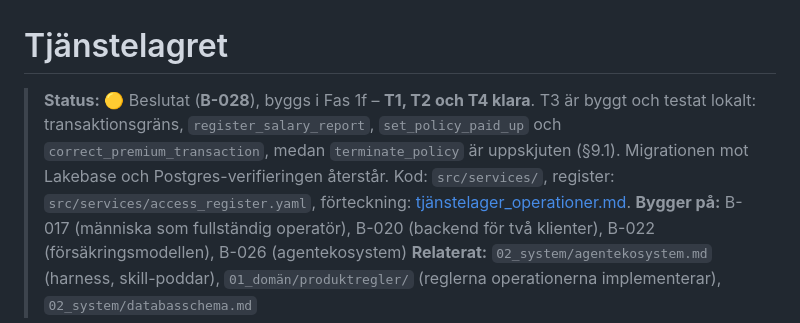
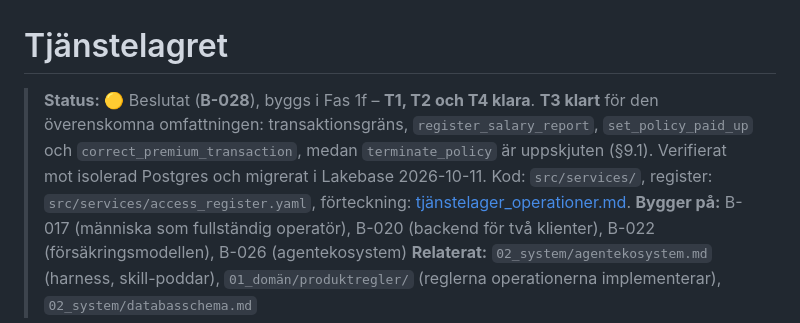
Before and after one commit to karltengelin/Artificiellalecta, a Markdown page: 02_system/tjänstelager.md, the part around the change. Drawn GitHub-style.

```diff
--- a/02_system/tjänstelager.md
+++ b/02_system/tjänstelager.md
@@ -1,6 +1,6 @@
 # Tjänstelagret
 
-> **Status:** 🟡 Beslutat (**B-028**), byggs i Fas 1f – **T1, T2 och T4 klara**. T3 är byggt och testat lokalt: transaktionsgräns, `register_salary_report`, `set_policy_paid_up` och `correct_premium_transaction`, medan `terminate_policy` är uppskjuten (§9.1). Migrationen mot Lakebase och Postgres-verifieringen återstår. Kod: `src/services/`, register: `src/services/access_register.yaml`, förteckning: [tjänstelager_operationer.md](tjänstelager_operationer.md).
+> **Status:** 🟡 Beslutat (**B-028**), byggs i Fas 1f – **T1, T2 och T4 klara**. **T3 klart** för den överenskomna omfattningen: transaktionsgräns, `register_salary_report`, `set_policy_paid_up` och `correct_premium_transaction`, medan `terminate_policy` är uppskjuten (§9.1). Verifierat mot isolerad Postgres och migrerat i Lakebase 2026-10-11. Kod: `src/services/`, register: `src/services/access_register.yaml`, förteckning: [tjänstelager_operationer.md](tjänstelager_operationer.md).
 > **Bygger på:** B-017 (människa som fullständig operatör), B-020 (backend för två klienter), B-022 (försäkringsmodellen), B-026 (agentekosystem)
 > **Relaterat:** `02_system/agentekosystem.md` (harness, skill-poddar), `01_domän/produktregler/` (reglerna operationerna implementerar), `02_system/databasschema.md`
 
```
Also changed, not shown: 02_system/databasschema.md (+4 -4 lines), ATT_GORA.md (+1 -1 lines).
